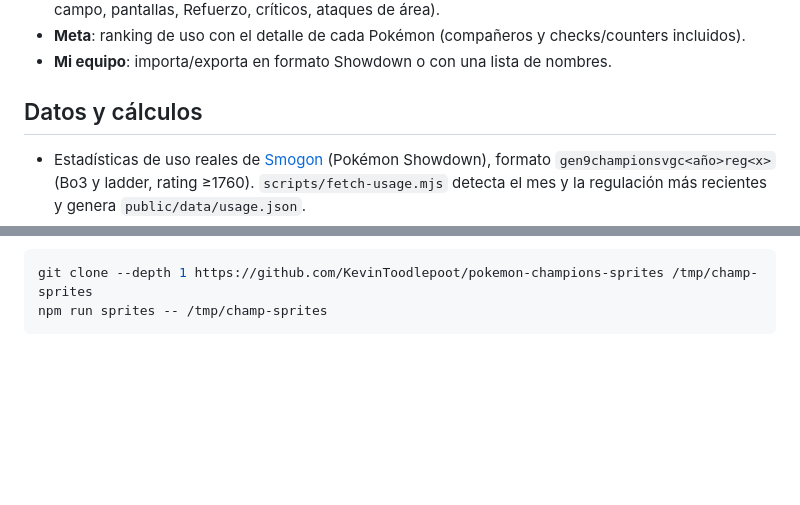
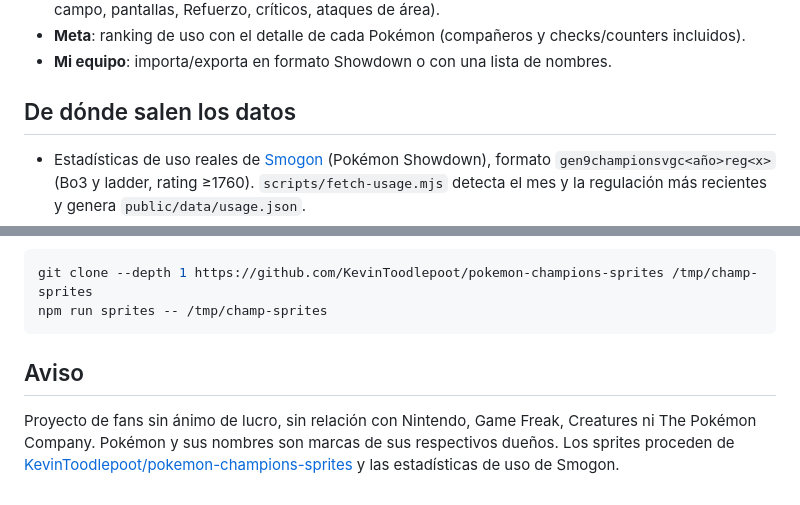
Before and after one commit to MiguelLuque/pokeplus, a Markdown page: README.md, 2 parts joined by grey strips. GitHub-like rendering; blank space fills up the shorter version.

````diff
--- a/README.md
+++ b/README.md
@@ -15,7 +33,7 @@ Web responsive para preparar combates de VGC (dobles, traes 6 y eliges 4) en la
 - **Meta**: ranking de uso con el detalle de cada Pokémon (compañeros y checks/counters incluidos).
 - **Mi equipo**: importa/exporta en formato Showdown o con una lista de nombres.
 
-## Datos y cálculos
+## De dónde salen los datos
 
 - Estadísticas de uso reales de [Smogon](https://www.smogon.com/stats/) (Pokémon Showdown), formato
   `gen9championsvgc<año>reg<x>` (Bo3 y ladder, rating ≥1760). `scripts/fetch-usage.mjs` detecta el mes y la regulación
@@ -66,3 +84,7 @@ Para regenerar los atlas (p. ej. si llegan Pokémon nuevos con una regulación):
 git clone --depth 1 https://github.com/KevinToodlepoot/pokemon-champions-sprites /tmp/champ-sprites
 npm run sprites -- /tmp/champ-sprites
 ```
+
+## Aviso
+
+Proyecto de fans sin ánimo de lucro, sin relación con Nintendo, Game Freak, Creatures ni The Pokémon Company. Pokémon y sus nombres son marcas de sus respectivos dueños. Los sprites proceden de [KevinToodlepoot/pokemon-champions-sprites](https://github.com/KevinToodlepoot/pokemon-champions-sprites) y las estadísticas de uso de Smogon.
````
Also changed, not shown: other parts of README.md (+19 -1 lines), docs/app-escritorio.png (added), docs/app-movil.png (added), docs/captura-juego.jpg (added).
